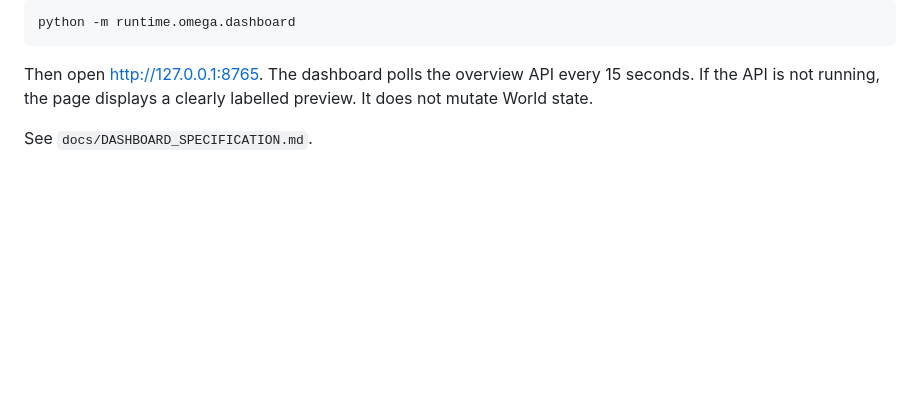
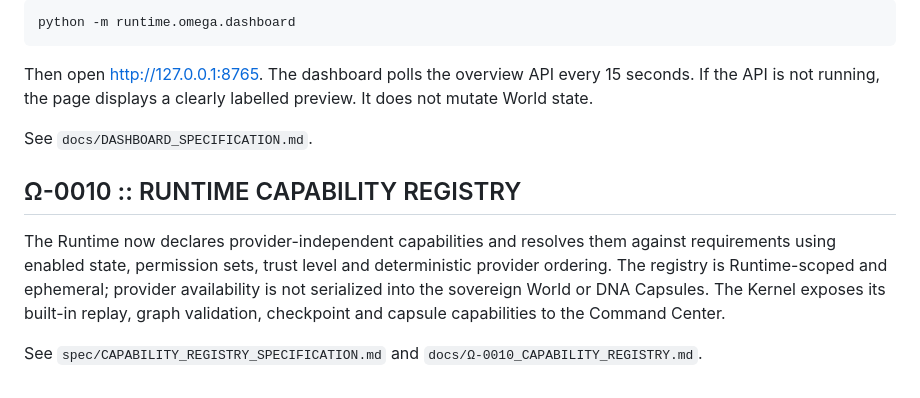
Before and after one commit to M-AI-SELF/CHATGPT, a Markdown page: README.md, the part around the change. Drawn GitHub-style; blank space fills up the shorter version.

Commit message:
docs(runtime): record Ω-0010 capability registry

```diff
--- a/README.md
+++ b/README.md
@@ -234,3 +234,10 @@ python -m runtime.omega.dashboard
 Then open [http://127.0.0.1:8765](http://127.0.0.1:8765). The dashboard polls the overview API every 15 seconds. If the API is not running, the page displays a clearly labelled preview. It does not mutate World state.
 
 See `docs/DASHBOARD_SPECIFICATION.md`.
+
+
+## Ω-0010 :: RUNTIME CAPABILITY REGISTRY
+
+The Runtime now declares provider-independent capabilities and resolves them against requirements using enabled state, permission sets, trust level and deterministic provider ordering. The registry is Runtime-scoped and ephemeral; provider availability is not serialized into the sovereign World or DNA Capsules. The Kernel exposes its built-in replay, graph validation, checkpoint and capsule capabilities to the Command Center.
+
+See `spec/CAPABILITY_REGISTRY_SPECIFICATION.md` and `docs/Ω-0010_CAPABILITY_REGISTRY.md`.
```
